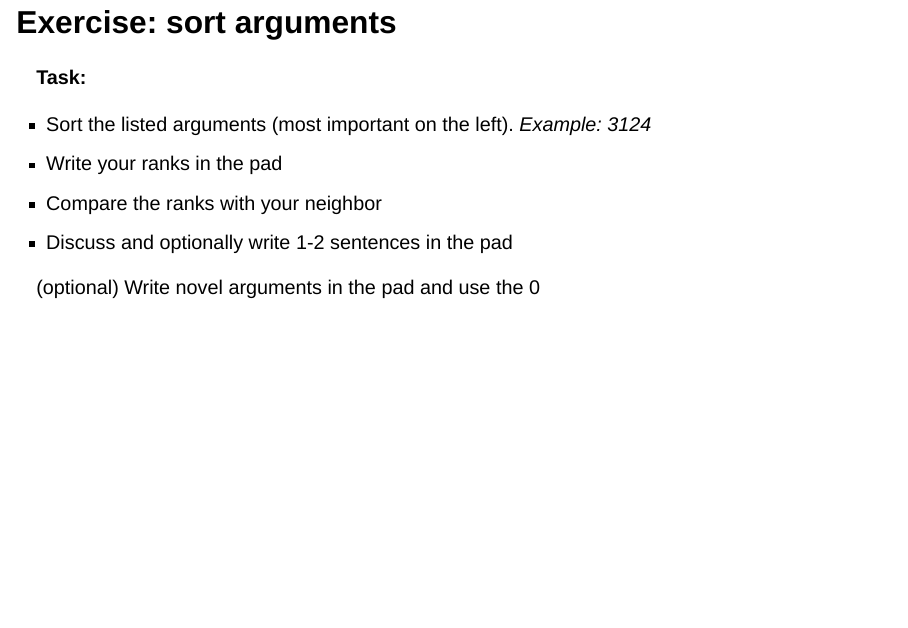
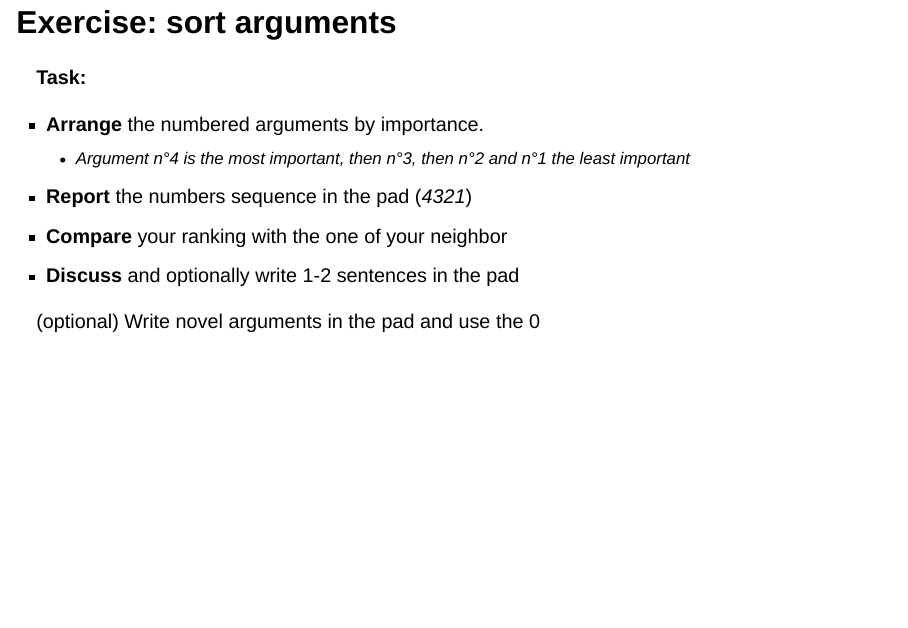
Before and after one commit to ClavelLab/workshop-biometadata-01, a Quarto document (lectures/a-guide-to-metadata-and-ontologies.qmd): page 4 of 6. Rendered offline with R 4.5, knitr and Pandoc in place of Quarto, with nearby package versions; drawn as Slidy slides in place of the format the file asks for.

Commit message:
rephrase exercise with example

```diff
--- a/lectures/a-guide-to-metadata-and-ontologies.qmd
+++ b/lectures/a-guide-to-metadata-and-ontologies.qmd
@@ -24,12 +24,13 @@ categories: [Lecture, Day1]
 
 ::: {.incremental}
 
-* Sort the listed arguments (most important on the left). _Example: 3124_
-* Write your ranks in the pad
-* Compare the ranks with your neighbor
-* Discuss and optionally write 1-2 sentences in the pad
+* **Arrange** the numbered arguments by importance.
+  * _Argument n°4 is the most important, then n°3, then n°2 and n°1 the least important_
+* **Report** the numbers sequence in the pad (_4321_)
+* **Compare** your ranking with the one of your neighbor
+* **Discuss** and optionally write 1-2 sentences in the pad
+:::
 
-:::
 
 ::: {.fragment .fade-up}
 (optional) Write novel arguments in the pad and use the 0
```
